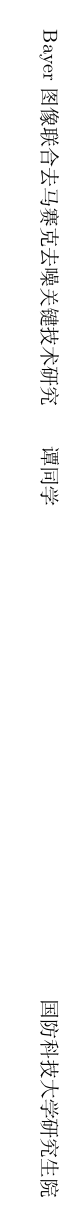
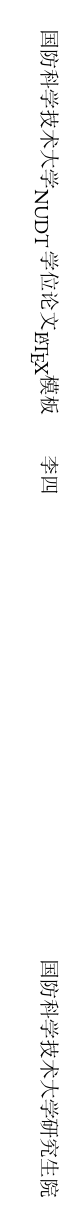
Before and after one commit to AlexhahDeng/master_paper, a LaTeX document (a3cover/spine.tex): the whole page. Compiled offline with XeLaTeX; a missing font is replaced by an installed copy or a similar font.

Commit message:
切换为nudtpaper版本

```diff
--- a/a3cover/spine.tex
+++ b/a3cover/spine.tex
@@ -2,23 +2,18 @@
 \usepackage[paperwidth=22cm,paperheight=29.7cm,
   left=0cm, right=0cm]{geometry}
 \usepackage{graphicx}
-\usepackage[boldfont,slantfont,CJKnumber]{xeCJK}
+\usepackage[boldfont,slantfont]{xeCJK}
 
-% 设定竖排字体，OTF字体
-%\setmainfont{Adobe Song Std}
-%\setCJKmainfont{Adobe Song Std}
-%\setCJKfamilyfont{vert}[RawFeature={vertical}]{Adobe Song Std}
-
-% 设定竖排字体，TTF字体
-\setmainfont{SimSun}
-\setCJKmainfont[BoldFont={STZhongsong}]{SimSun}
-\setCJKfamilyfont{vert}[RawFeature={vertical}]{SimSun}
+% 设定竖排字体，当前需要OTF字体！请参考说明文档进行下载
+\setmainfont{Adobe Garamond Pro}
+\setCJKmainfont{Adobe Song Std}
+\setCJKfamilyfont{vert}[RawFeature={vertical}]{Adobe Song Std}
 
 \newcommand{\envert}[1]{\raisebox{-.4em}{#1}}
 
 % 你需要改动下面的变量(英文用\envert包含进来)
-\providecommand{\thesistitle}{Bayer图像联合去马赛克去噪关键技术研究}
-\providecommand{\thesisauthor}{谭同学}
+\providecommand{\thesistitle}{国防科学技术大学\envert{NUDT}~学位论文\envert{\LaTeX}模板}
+\providecommand{\thesisauthor}{李四}
 
 \pagestyle{empty}
 \begin{document}
@@ -27,6 +22,6 @@
 \CJKfamily{vert} \quad
 \rotatebox{-90}{\thesistitle\qquad\thesisauthor}
 \vfill
-\rotatebox{-90}{国防科技大学研究生院}
+\rotatebox{-90}{国防科学技术大学研究生院}
 
 \end{document}
```
Also changed, not shown: a3cover/makefile.
